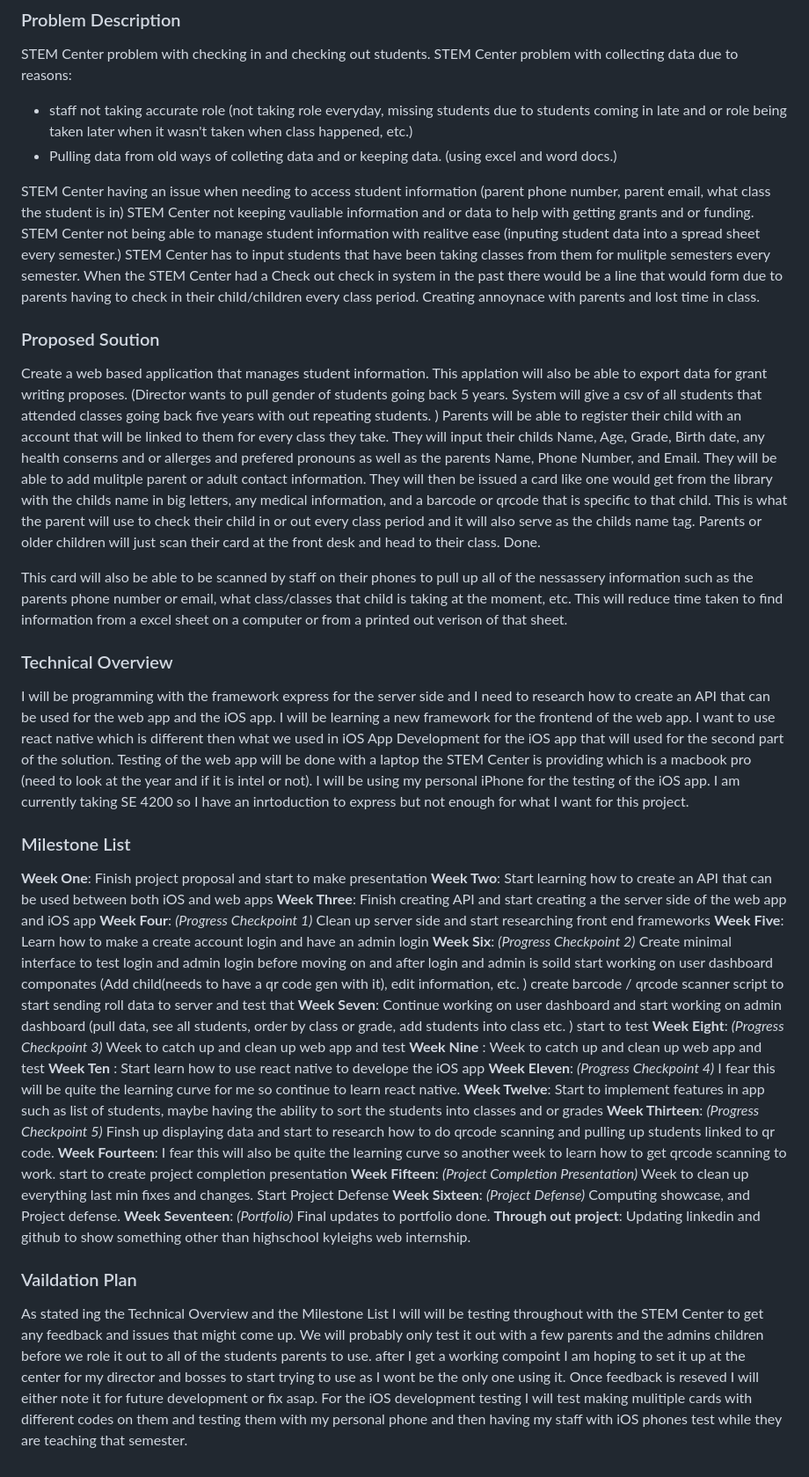
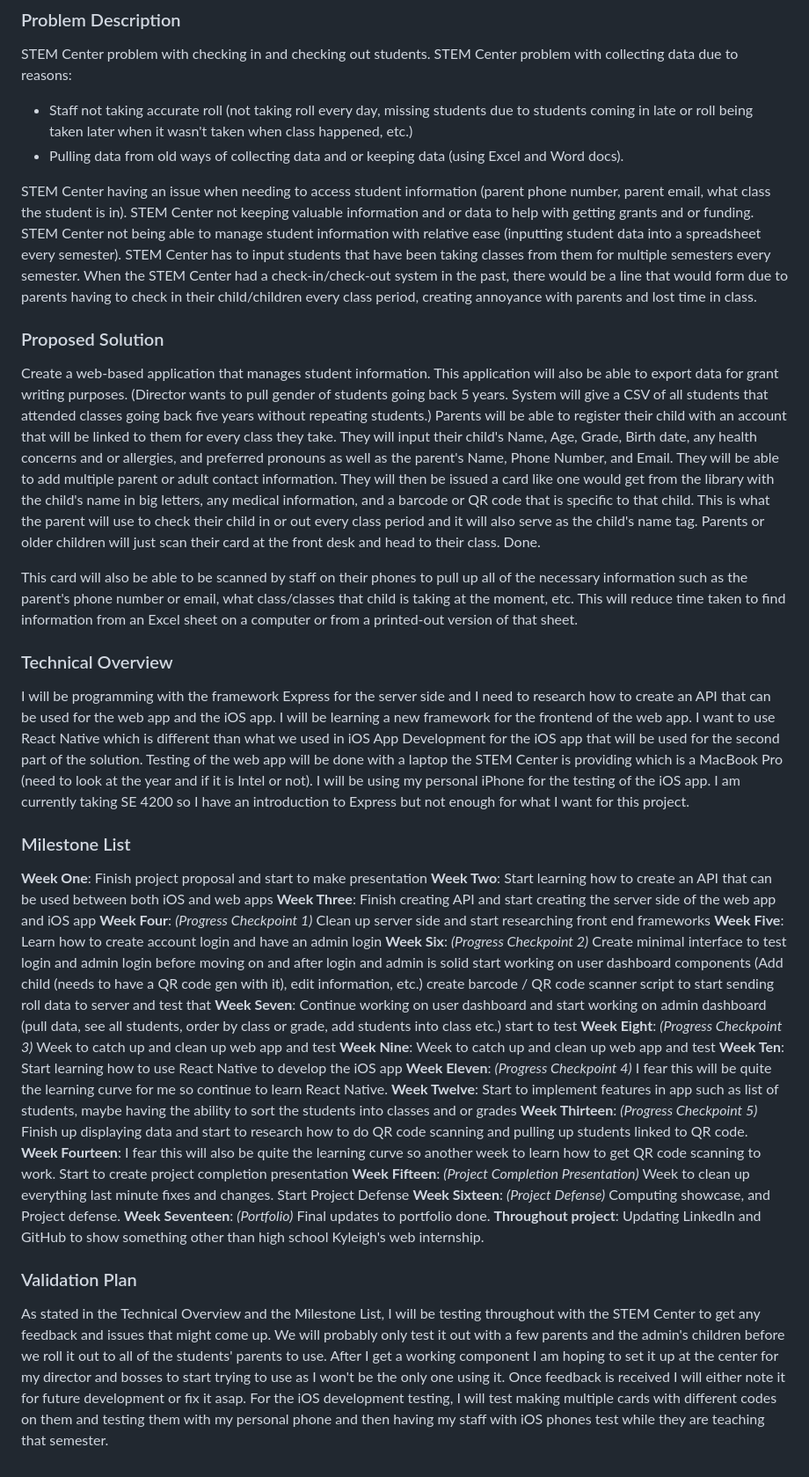
Before and after one commit to SomeRaven/SeniorProject, a Markdown page: projectProposal/proposal.md, the part around the change. Shown at 88% size. Drawn GitHub-style.

Commit message:
Grammer and Spelling Corrections

```diff
--- a/projectProposal/proposal.md
+++ b/projectProposal/proposal.md
@@ -4,27 +4,27 @@
 STEM Center problem with checking in and checking out students.
 </br>
 STEM Center problem with collecting data due to reasons:
-- staff not taking accurate role (not taking role everyday, missing students due to students coming in late and or role being taken later when it wasn't taken when class happened, etc.)
-- Pulling data from old ways of colleting data and or keeping data. (using excel and word docs.)
+- Staff not taking accurate roll (not taking roll every day, missing students due to students coming in late or roll being taken later when it wasn't taken when class happened, etc.)
+- Pulling data from old ways of collecting data and or keeping data (using Excel and Word docs).
 
-STEM Center having an issue when needing to access student information (parent phone number, parent email, what class the student is in)
+STEM Center having an issue when needing to access student information (parent phone number, parent email, what class the student is in).
 </br>
-STEM Center not keeping vauliable information and or data to help with getting grants and or funding.
+STEM Center not keeping valuable information and or data to help with getting grants and or funding.
 </br>
-STEM Center not being able to manage student information with realitve ease (inputing student data into a spread sheet every semester.)
+STEM Center not being able to manage student information with relative ease (inputting student data into a spreadsheet every semester).
 </br>
-STEM Center has to input students that have been taking classes from them for mulitple semesters every semester.
+STEM Center has to input students that have been taking classes from them for multiple semesters every semester.
 </br>
-When the STEM Center had a Check out check in system in the past there would be a line that would form due to parents having to check in their child/children every class period. Creating annoynace with parents and lost time in class.
+When the STEM Center had a check-in/check-out system in the past, there would be a line that would form due to parents having to check in their child/children every class period, creating annoyance with parents and lost time in class.
 </br>
 
-### Proposed Soution
-Create a web based application that manages student information. This applation will also be able to export data for grant writing proposes. (Director wants to pull gender of students going back 5 years. System will give a csv of all students that attended classes going back five years with out repeating students. ) Parents will be able to register their child with an account that will be linked to them for every class they take. They will input their childs Name, Age, Grade, Birth date, any health conserns and or allerges and prefered pronouns as well as the parents Name, Phone Number, and Email. They will be able to add mulitple parent or adult contact information. They will then be issued a card like one would get from the library with the childs name in big letters, any medical information, and a barcode or qrcode that is specific to that child. This is what the parent will use to check their child in or out every class period and it will also serve as the childs name tag. Parents or older children will just scan their card at the front desk and head to their class. Done.
+### Proposed Solution
+Create a web-based application that manages student information. This application will also be able to export data for grant writing purposes. (Director wants to pull gender of students going back 5 years. System will give a CSV of all students that attended classes going back five years without repeating students.) Parents will be able to register their child with an account that will be linked to them for every class they take. They will input their child's Name, Age, Grade, Birth date, any health concerns and or allergies, and preferred pronouns as well as the parent's Name, Phone Number, and Email. They will be able to add multiple parent or adult contact information. They will then be issued a card like one would get from the library with the child's name in big letters, any medical information, and a barcode or QR code that is specific to that child. This is what the parent will use to check their child in or out every class period and it will also serve as the child's name tag. Parents or older children will just scan their card at the front desk and head to their class. Done.
 
-This card will also be able to be scanned by staff on their phones to pull up all of the nessassery information such as the parents phone number or email, what class/classes that child is taking at the moment, etc. This will reduce time taken to find information from a excel sheet on a computer or from a printed out verison of that sheet.
+This card will also be able to be scanned by staff on their phones to pull up all of the necessary information such as the parent's phone number or email, what class/classes that child is taking at the moment, etc. This will reduce time taken to find information from an Excel sheet on a computer or from a printed-out version of that sheet.
 
 ### Technical Overview
-I will be programming with the framework express for the server side and I need to research how to create an API that can be used for the web app and the iOS app. I will be learning a new framework for the frontend of the web app. I want to use react native which is different then what we used in iOS App Development for the iOS app that will used for the second part of the solution. Testing of the web app will be done with a laptop the STEM Center is providing which is a macbook pro (need to look at the year and if it is intel or not). I will be using my personal iPhone for the testing of the iOS app. I am currently taking SE 4200 so I have an inrtoduction to express but not enough for what I want for this project.
+I will be programming with the framework Express for the server side and I need to research how to create an API that can be used for the web app and the iOS app. I will be learning a new framework for the frontend of the web app. I want to use React Native which is different than what we used in iOS App Development for the iOS app that will be used for the second part of the solution. Testing of the web app will be done with a laptop the STEM Center is providing which is a MacBook Pro (need to look at the year and if it is Intel or not). I will be using my personal iPhone for the testing of the iOS app. I am currently taking SE 4200 so I have an introduction to Express but not enough for what I want for this project.
 
 ### Milestone List
 **Week One**:
@@ -32,38 +32,38 @@ I will be programming with the framework express for the server side and I need
 </br></br>**Week Two**:
  Start learning how to create an API that can be used between both iOS and web apps
 </br></br>**Week Three**:
- Finish creating API and start creating a the server side of the web app and iOS app
+ Finish creating API and start creating the server side of the web app and iOS app
 </br></br>**Week Four**:
 *(Progress Checkpoint 1)* Clean up server side and start researching front end frameworks
 </br></br>**Week Five**:
- Learn how to make a create account login and have an admin login
+ Learn how to create account login and have an admin login
 </br></br>**Week Six**:
-*(Progress Checkpoint 2)* Create minimal interface to test login and admin login before moving on and after login and admin is soild start working on user dashboard componates (Add child(needs to have a qr code gen with it), edit information, etc. ) create barcode / qrcode scanner script to start sending roll data to server and test that
+*(Progress Checkpoint 2)* Create minimal interface to test login and admin login before moving on and after login and admin is solid start working on user dashboard components (Add child (needs to have a QR code gen with it), edit information, etc.) create barcode / QR code scanner script to start sending roll data to server and test that
 </br></br>**Week Seven**:
- Continue working on user dashboard and start working on admin dashboard (pull data, see all students, order by class or grade, add students into class etc. ) start to test
+ Continue working on user dashboard and start working on admin dashboard (pull data, see all students, order by class or grade, add students into class etc.) start to test
 </br></br>**Week Eight**:
 *(Progress Checkpoint 3)* Week to catch up and clean up web app and test
-</br></br>**Week Nine**
-: Week to catch up and clean up web app and test
-</br></br>**Week Ten**
-: Start learn how to use react native to develope the iOS app
+</br></br>**Week Nine**:
+ Week to catch up and clean up web app and test
+</br></br>**Week Ten**:
+ Start learning how to use React Native to develop the iOS app
 </br></br>**Week Eleven**:
-*(Progress Checkpoint 4)* I fear this will be quite the learning curve for me so continue to learn react native.
+*(Progress Checkpoint 4)* I fear this will be quite the learning curve for me so continue to learn React Native.
 </br></br>**Week Twelve**:
  Start to implement features in app such as list of students, maybe having the ability to sort the students into classes and or grades
 </br></br>**Week Thirteen**:
-*(Progress Checkpoint 5)* Finsh up displaying data and start to research how to do qrcode scanning and pulling up students linked to qr code.
+*(Progress Checkpoint 5)* Finish up displaying data and start to research how to do QR code scanning and pulling up students linked to QR code.
 </br></br>**Week Fourteen**:
- I fear this will also be quite the learning curve so another week to learn how to get qrcode scanning to work. start to create project completion presentation
+ I fear this will also be quite the learning curve so another week to learn how to get QR code scanning to work. Start to create project completion presentation
 </br></br>**Week Fifteen**:
-*(Project Completion Presentation)* Week to clean up everything last min fixes and changes. Start Project Defense
+*(Project Completion Presentation)* Week to clean up everything last minute fixes and changes. Start Project Defense
 </br></br>**Week Sixteen**:
 *(Project Defense)* Computing showcase, and Project defense.
 </br></br>**Week Seventeen**:
-*(Portfolio)*  Final updates to portfolio done.
-</br></br>**Through out project**:
- Updating linkedin and github to show something other than highschool kyleighs web internship.
+*(Portfolio)* Final updates to portfolio done.
+</br></br>**Throughout project**:
+ Updating LinkedIn and GitHub to show something other than high school Kyleigh's web internship.
 
-### Vaildation Plan
-As stated ing the Technical Overview and the Milestone List I will will be testing throughout with the STEM Center to get any feedback and issues that might come up. We will probably only test it out with a few parents and the admins children before we role it out to all of the students parents to use. </br> after I get a working compoint I am hoping to set it up at the center for my director and bosses to start trying to use as I wont be the only one using it. Once feedback is reseved I will either note it for future development or fix asap.
-</br> For the iOS development testing I will test making mulitiple cards with different codes on them and testing them with my personal phone and then having my staff with iOS phones test while they are teaching that semester.
+### Validation Plan
+As stated in the Technical Overview and the Milestone List, I will be testing throughout with the STEM Center to get any feedback and issues that might come up. We will probably only test it out with a few parents and the admin's children before we roll it out to all of the students' parents to use. </br> After I get a working component I am hoping to set it up at the center for my director and bosses to start trying to use as I won't be the only one using it. Once feedback is received I will either note it for future development or fix it asap.
+</br> For the iOS development testing, I will test making multiple cards with different codes on them and testing them with my personal phone and then having my staff with iOS phones test while they are teaching that semester.
```
